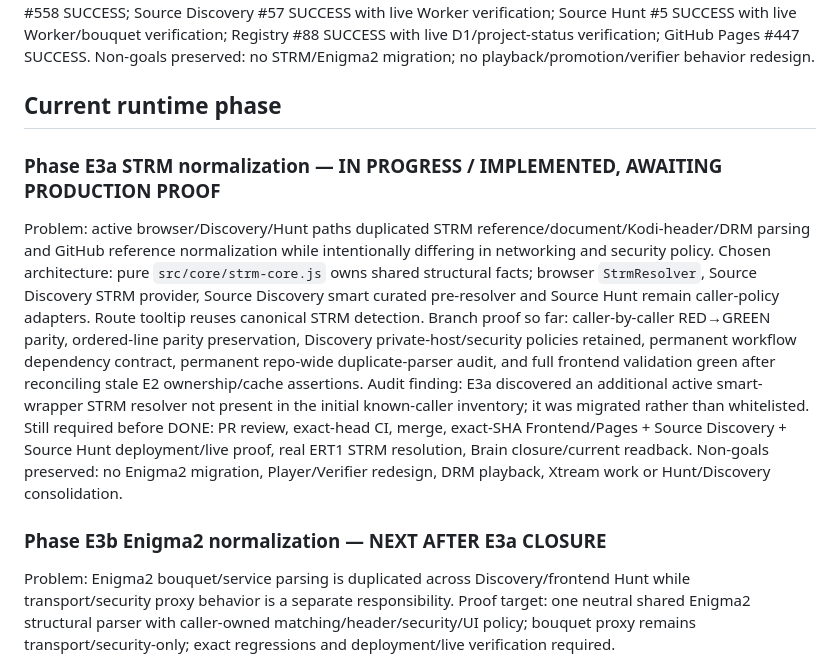
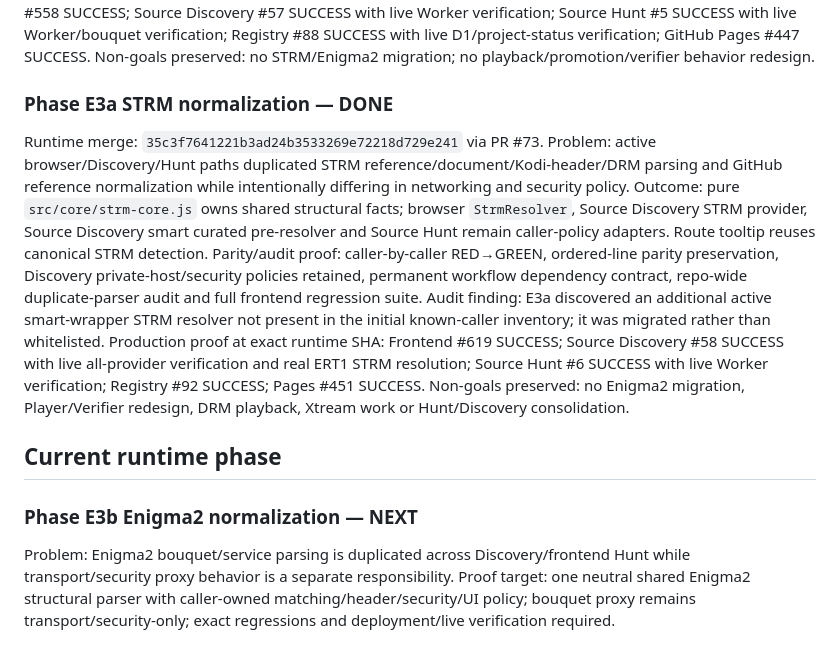
Before and after one commit to tonis1000/WebV2, a Markdown page: WEBV2_ROADMAP.md, the part around the change. GitHub-like rendering.

Commit message:
Close E3a roadmap and advance E3b

```diff
--- a/WEBV2_ROADMAP.md
+++ b/WEBV2_ROADMAP.md
@@ -45,16 +45,17 @@ Parity/review proof: caller-by-caller RED→GREEN contracts, historical nine-lin
 Production proof at exact merge SHA: Validate WebTV Frontend #558 SUCCESS; Source Discovery #57 SUCCESS with live Worker verification; Source Hunt #5 SUCCESS with live Worker/bouquet verification; Registry #88 SUCCESS with live D1/project-status verification; GitHub Pages #447 SUCCESS.
 Non-goals preserved: no STRM/Enigma2 migration; no playback/promotion/verifier behavior redesign.
 
-## Current runtime phase
-### Phase E3a STRM normalization — IN PROGRESS / IMPLEMENTED, AWAITING PRODUCTION PROOF
+### Phase E3a STRM normalization — DONE
+Runtime merge: `35c3f7641221b3ad24b3533269e72218d729e241` via PR #73.
 Problem: active browser/Discovery/Hunt paths duplicated STRM reference/document/Kodi-header/DRM parsing and GitHub reference normalization while intentionally differing in networking and security policy.
-Chosen architecture: pure `src/core/strm-core.js` owns shared structural facts; browser `StrmResolver`, Source Discovery STRM provider, Source Discovery smart curated pre-resolver and Source Hunt remain caller-policy adapters. Route tooltip reuses canonical STRM detection.
-Branch proof so far: caller-by-caller RED→GREEN parity, ordered-line parity preservation, Discovery private-host/security policies retained, permanent workflow dependency contract, permanent repo-wide duplicate-parser audit, and full frontend validation green after reconciling stale E2 ownership/cache assertions.
+Outcome: pure `src/core/strm-core.js` owns shared structural facts; browser `StrmResolver`, Source Discovery STRM provider, Source Discovery smart curated pre-resolver and Source Hunt remain caller-policy adapters. Route tooltip reuses canonical STRM detection.
+Parity/audit proof: caller-by-caller RED→GREEN, ordered-line parity preservation, Discovery private-host/security policies retained, permanent workflow dependency contract, repo-wide duplicate-parser audit and full frontend regression suite.
 Audit finding: E3a discovered an additional active smart-wrapper STRM resolver not present in the initial known-caller inventory; it was migrated rather than whitelisted.
-Still required before DONE: PR review, exact-head CI, merge, exact-SHA Frontend/Pages + Source Discovery + Source Hunt deployment/live proof, real ERT1 STRM resolution, Brain closure/current readback.
+Production proof at exact runtime SHA: Frontend #619 SUCCESS; Source Discovery #58 SUCCESS with live all-provider verification and real ERT1 STRM resolution; Source Hunt #6 SUCCESS with live Worker verification; Registry #92 SUCCESS; Pages #451 SUCCESS.
 Non-goals preserved: no Enigma2 migration, Player/Verifier redesign, DRM playback, Xtream work or Hunt/Discovery consolidation.
 
-### Phase E3b Enigma2 normalization — NEXT AFTER E3a CLOSURE
+## Current runtime phase
+### Phase E3b Enigma2 normalization — NEXT
 Problem: Enigma2 bouquet/service parsing is duplicated across Discovery/frontend Hunt while transport/security proxy behavior is a separate responsibility.
 Proof target: one neutral shared Enigma2 structural parser with caller-owned matching/header/security/UI policy; bouquet proxy remains transport/security-only; exact regressions and deployment/live verification required.
 
```
